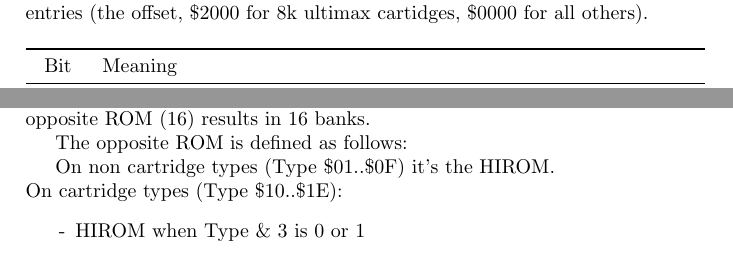
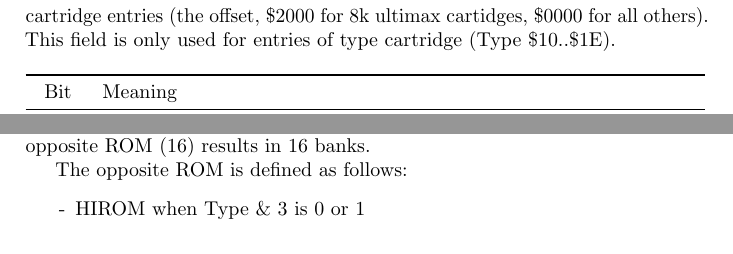
Before and after one commit to KimJorgensen/easyflash, a LaTeX book (EasySDK/docs/latex/src/EasyFlash-AppSupport.tex): two parts of page 5 of 10 before the commit and two parts of page 5 of 9 after it, joined at a grey line, cut so that both start at the same text. Compiled offline with pdfLaTeX.

Commit message:
Remove types kernal and freezer, some minor changes

```diff
--- a/EasySDK/docs/latex/src/EasyFlash-AppSupport.tex
+++ b/EasySDK/docs/latex/src/EasyFlash-AppSupport.tex
@@ -171,8 +170,9 @@ With the EasyFS2 it is a 2 byte wide, so all EasyFS1 entries are full compatible
 \subsection{CrtUsage}
 
 Table \ref{tab:easyfs-crtusage} shows the meaning of the CrtUsage field.
-Note that this field is EasyFS2 specific. EasyFS1 has this field set to \$0000 or \$2000
+Note that this field is EasyFS2 specific. EasyFS1 has this field set to either \$0000 or \$2000
 for all cartridge entries (the offset, \$2000 for 8k ultimax cartidges, \$0000 for all others).
+This field is only used for entries of type cartridge (Type \$10..\$1E).
 
 \begin{table}[!htbp]
     \centering
@@ -233,9 +233,6 @@ beginning of the opposite ROM. Now it's easy to calculate how much of the
 minus the banks used in the opposite ROM (16) results in 16 banks.
 
 The opposite ROM is defined as follows:
-
-On non cartridge types (Type \$01..\$0F) it's the HIROM.\\
-On cartridge types (Type \$10..\$1E):
 \begin{itemize}
 \item[-] HIROM when Type \& 3 is 0 or 1
 \item[-] LOROM when Type \& 3 is 2 or 3
```
Also changed, not shown: EasySDK/docs/latex/src/EasyFlash-AppSupport.tex (5 more changed lines).
